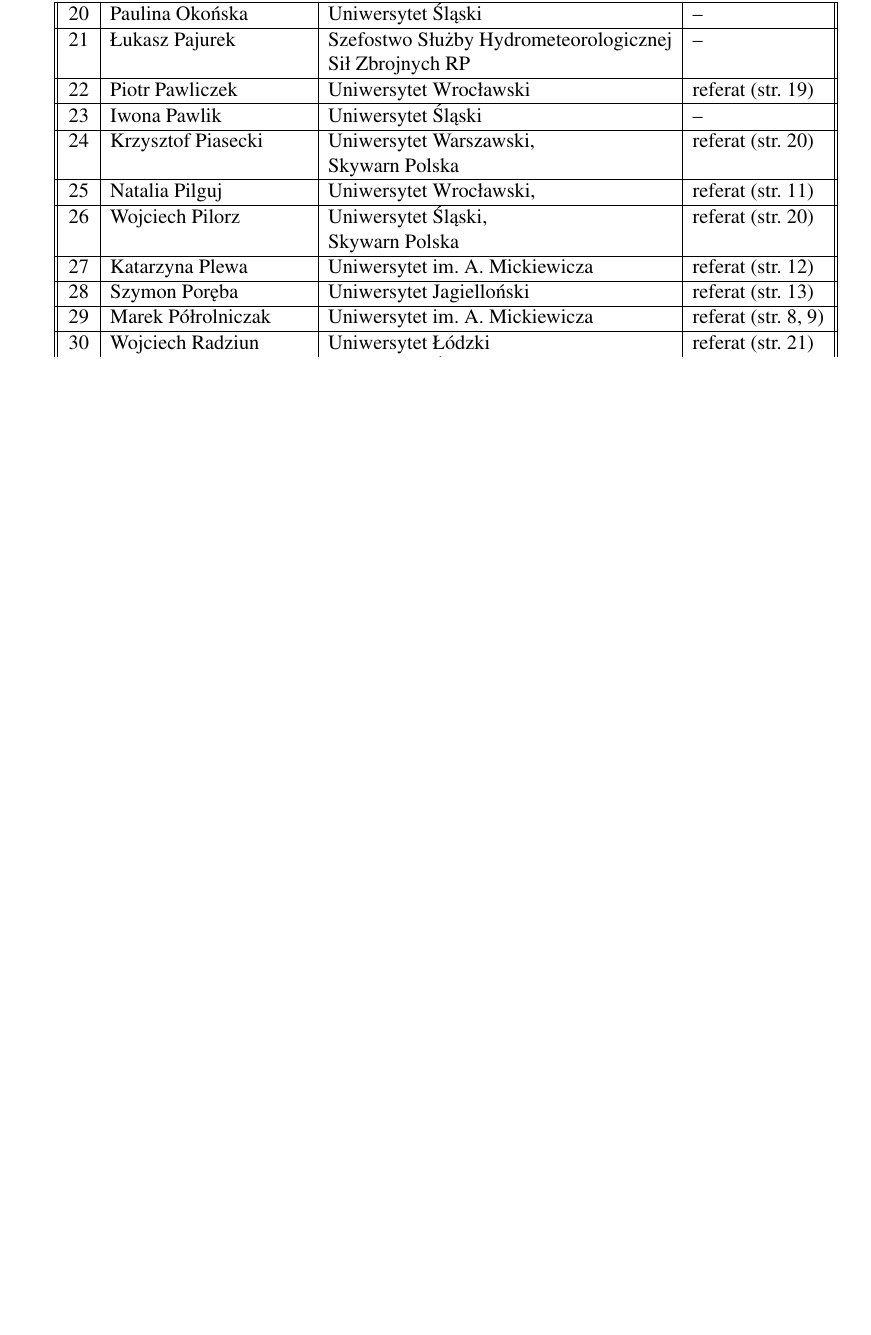
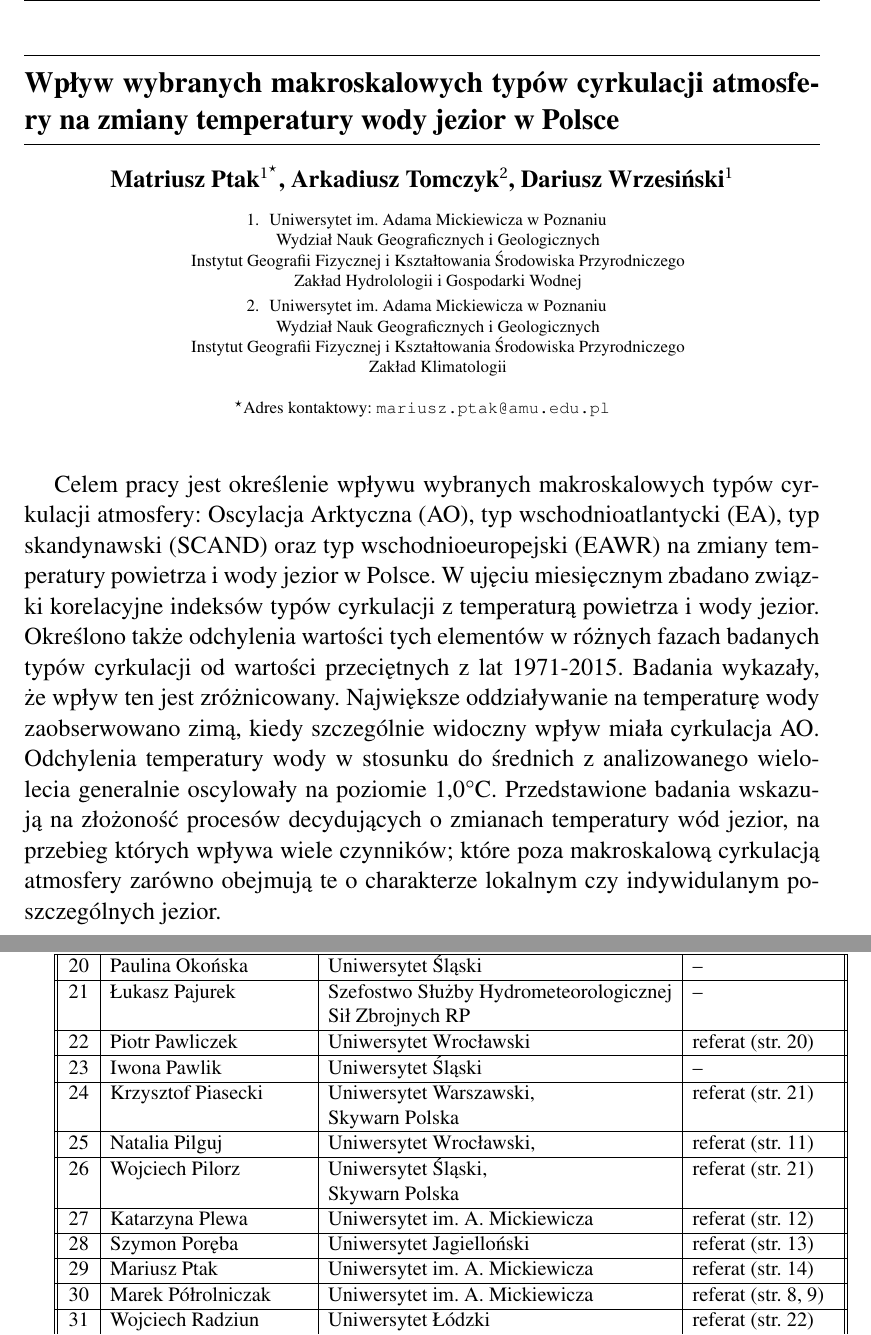
Before and after one commit to bczernecki/konferencja2018, a LaTeX thesis (boa.tex, which reads abstrakty/Ptak.tex): part of page 32 of 33 before the commit and two parts of pages 20 and 33 of 34 after it, the two joined at a grey line, cut at the place of the change, the shorter picture padded with empty space. Compiled offline with pdfLaTeX.

Commit message:
final_version_0.95

```diff
--- /dev/null
+++ b/abstrakty/Ptak.tex
@@ -0,0 +1,36 @@
+\providecommand{\main}{..}
+\documentclass[\main/boa.tex]{subfiles}
+
+\begin{document}
+
+\section{Wpływ wybranych makroskalowych typów cyrkulacji atmosfery na zmiany temperatury wody jezior w Polsce}
+
+\begin{center}
+  {\bf \index[a]{Ptak Mariusz} Matriusz Ptak$^{1^\star}$,  \index[a]{Tomczyk Arkadiusz} Arkadiusz Tomczyk$^{2}$, \index[a]{Wrzesiński Dariusz} Dariusz Wrzesiński$^{1}$ }
+\end{center}
+
+\vskip 0.3cm
+
+\begin{affiliations}
+\begin{enumerate}
+\begin{minipage}{0.915\textwidth}
+\centering
+\item Uniwersytet im. Adama Mickiewicza~w~Poznaniu\\ Wydział Nauk Geograficznych i Geologicznych\\ Instytut Geografii Fizycznej i Kształtowania Środowiska Przyrodniczego \\Zakład Hydrolologii i Gospodarki Wodnej
+\item Uniwersytet im. Adama Mickiewicza~w~Poznaniu \\ Wydział Nauk Geograficznych~i~Geologicznych  \\ Instytut Geografii Fizycznej~i~Kształtowania Środowiska Przyrodniczego\\
+Zakład Klimatologii \\[-2pt]
+\end{minipage}
+\end{enumerate}
+$^\star$Adres kontaktowy: \href{mailto:mariusz.ptak@amu.edu.pl}{\nolinkurl{mariusz.ptak@amu.edu.pl}}\\
+\end{affiliations}
+
+\vskip 0.5cm
+
+%\begin{minipage}{0.915\textwidth}
+%\keywords R community; package development
+%\end{minipage}
+
+\vskip 0.5cm
+
+Celem pracy jest określenie wpływu wybranych makroskalowych typów cyrkulacji atmosfery: Oscylacja Arktyczna (AO), typ wschodnioatlantycki (EA), typ skandynawski (SCAND) oraz typ wschodnioeuropejski (EAWR) na zmiany temperatury powietrza i wody jezior w Polsce. W ujęciu miesięcznym zbadano związki korelacyjne indeksów typów cyrkulacji z temperaturą powietrza~i~wody jezior. Określono także odchylenia wartości tych elementów w różnych fazach badanych typów cyrkulacji od wartości przeciętnych z lat 1971-2015. Badania wykazały, że wpływ ten jest zróżnicowany. Największe oddziaływanie na temperaturę wody zaobserwowano zimą, kiedy szczególnie widoczny wpływ miała cyrkulacja AO. Odchylenia temperatury wody w stosunku  do średnich z analizowanego wielolecia generalnie oscylowały na poziomie 1,0°C. Przedstawione badania wskazują na złożoność procesów decydujących o zmianach temperatury wód  jezior, na przebieg których wpływa wiele czynników; które poza makroskalową cyrkulacją atmosfery zarówno obejmują te o  charakterze lokalnym czy indywidulanym poszczególnych jezior.
+
+\end{document}
--- a/boa.tex
+++ b/boa.tex
@@ -185,6 +185,8 @@
 \newpage
 \subfile{abstrakty/Poreba.tex} \label{poreba}
 \newpage
+\subfile{abstrakty/Ptak.tex} \label{ptak}
+\newpage
 \subfile {abstrakty/Skomorowski.tex} \label{skomorowski}
 \newpage
 \subfile{abstrakty/Sekowski.tex} \label{sekowski}
@@ -285,5 +287,6 @@
 	 &  & Skywarn Polska &  \\\hline
 27  	 & Katarzyna Plewa & Uniwersytet im. A. Mickiewicza & referat  (str. \pageref{plewa})\\\hline
 28	 & Szymon Poręba & Uniwersytet Jagielloński & referat (str. \pageref{poreba}) \\\hline
-29	 & Marek Półrolniczak & Uniwersytet im. A. Mickiewicza & referat (str. \pageref{kendzierski}, \pageref{kolendowicz}) \\\hline
-30   & Wojciech Radziun & Uniwersytet Łódzki & referat (str. \pageref{radziun}) \\\hline
+29	 & Mariusz Ptak & Uniwersytet im. A. Mickiewicza & referat (str. \pageref{ptak}) \\\hline
+30	 & Marek Półrolniczak & Uniwersytet im. A. Mickiewicza & referat (str. \pageref{kendzierski}, \pageref{kolendowicz}) \\\hline
+31   & Wojciech Radziun & Uniwersytet Łódzki & referat (str. \pageref{radziun}) \\\hline
```
Also changed, not shown: a.ind, boa.pdf, boa.tex (40 more changed lines), 5 other files.
